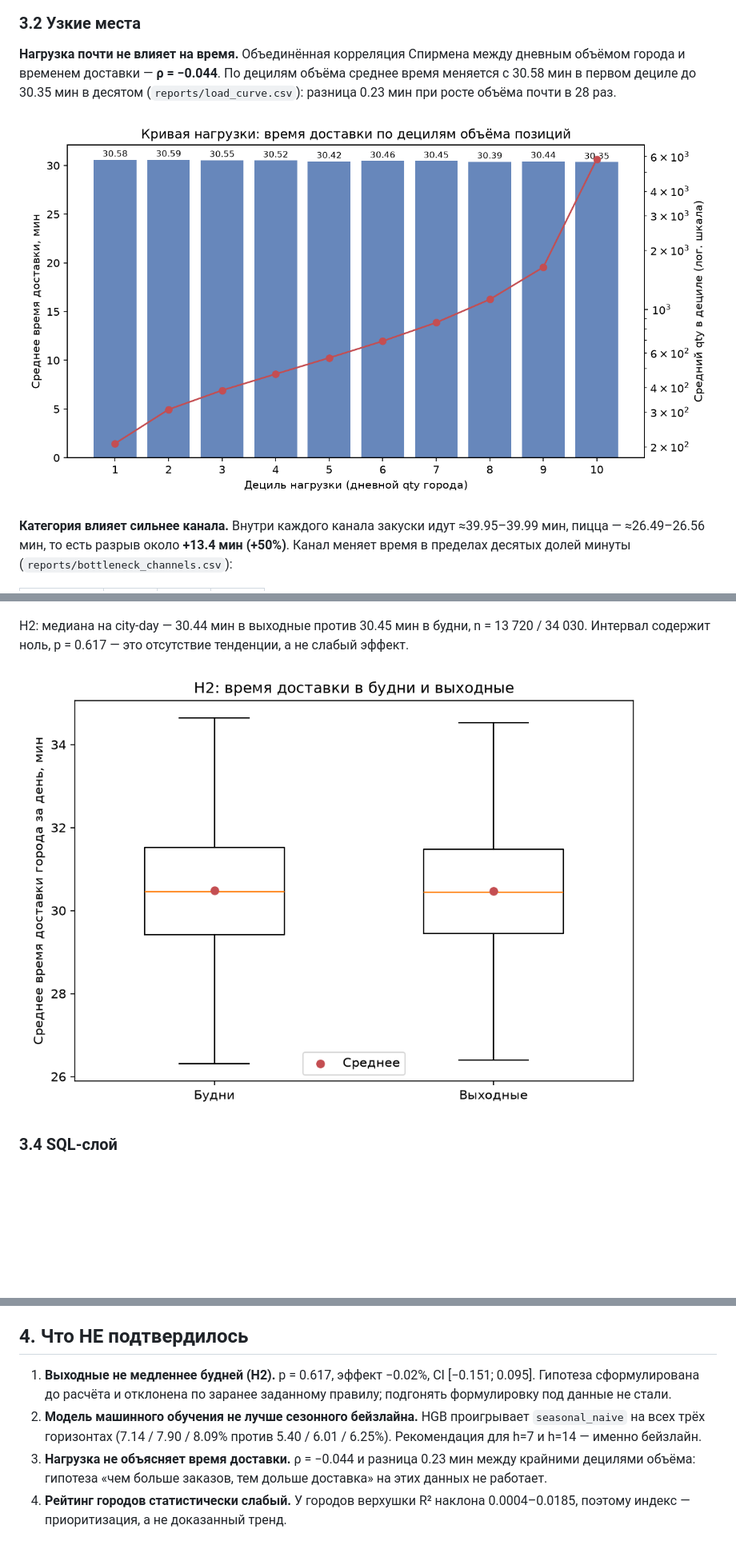
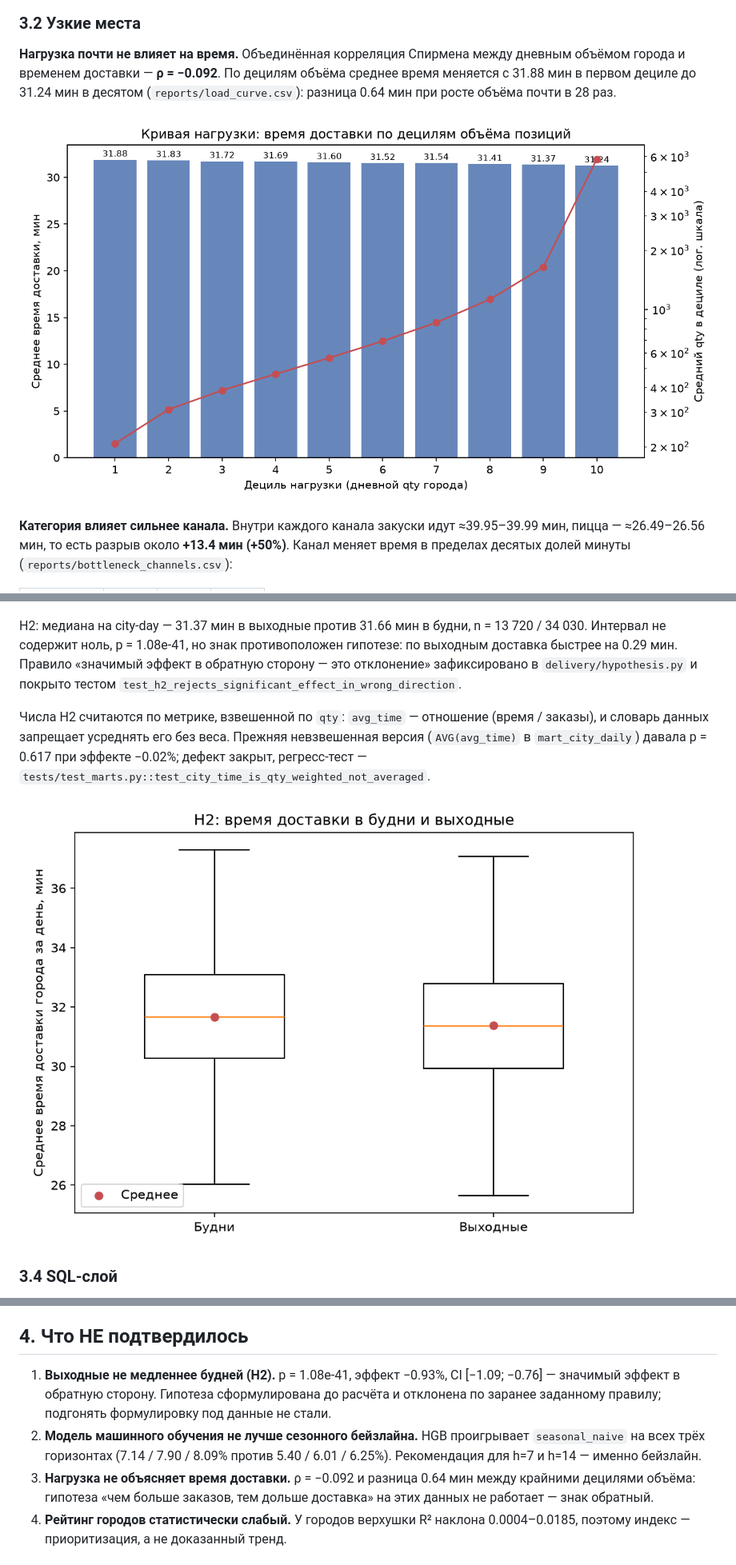
Before and after one commit to NikitaBoyarkin/delivery-control-tower, a Markdown page: reports/report.md, 3 parts joined by grey strips. Shown at 80% size. Drawn GitHub-style; pictures changed too: reports/figures/bottleneck_load_curve.png, reports/figures/hypothesis_weekend_time.png; blank space fills up the shorter version.

```diff
--- a/reports/report.md
+++ b/reports/report.md
@@ -65,9 +65,9 @@ Holt-Winters выигрывает день вперёд (3.91%), но на не
 ### 3.2 Узкие места
 
 **Нагрузка почти не влияет на время.** Объединённая корреляция Спирмена между
-дневным объёмом города и временем доставки — **ρ = −0.044**. По децилям объёма
-среднее время меняется с 30.58 мин в первом дециле до 30.35 мин в десятом
-(`reports/load_curve.csv`): разница 0.23 мин при росте объёма почти в 28 раз.
+дневным объёмом города и временем доставки — **ρ = −0.092**. По децилям объёма
+среднее время меняется с 31.88 мин в первом дециле до 31.24 мин в десятом
+(`reports/load_curve.csv`): разница 0.64 мин при росте объёма почти в 28 раз.
 
 ![Кривая нагрузки](figures/bottleneck_load_curve.png)
 
@@ -115,9 +115,18 @@ n = 30 / 31 день. Доля `web` падает на те же 5.7 п.п. по
 
 ![Доли каналов](figures/hypothesis_channel_shares.png)
 
-H2: медиана на city-day — 30.44 мин в выходные против 30.45 мин в будни,
-n = 13 720 / 34 030. Интервал содержит ноль, p = 0.617 — это отсутствие
-тенденции, а не слабый эффект.
+H2: медиана на city-day — 31.37 мин в выходные против 31.66 мин в будни,
+n = 13 720 / 34 030. Интервал не содержит ноль, p = 1.08e-41, но знак
+противоположен гипотезе: по выходным доставка быстрее на 0.29 мин. Правило
+«значимый эффект в обратную сторону — это отклонение» зафиксировано в
+`delivery/hypothesis.py` и покрыто тестом
+`test_h2_rejects_significant_effect_in_wrong_direction`.
+
+Числа H2 считаются по метрике, взвешенной по `qty`: `avg_time` — отношение
+(время / заказы), и словарь данных запрещает усреднять его без веса. Прежняя
+невзвешенная версия (`AVG(avg_time)` в `mart_city_daily`) давала p = 0.617 при
+эффекте −0.02%; дефект закрыт, регресс-тест —
+`tests/test_marts.py::test_city_time_is_qty_weighted_not_averaged`.
 
 ![Время в выходные и будни](figures/hypothesis_weekend_time.png)
 
@@ -160,15 +169,16 @@ Superset-рецепт (`superset/`) написан, но **не проверен
 
 ## 4. Что НЕ подтвердилось
 
-1. **Выходные не медленнее будней (H2).** p = 0.617, эффект −0.02%,
-   CI [−0.151; 0.095]. Гипотеза сформулирована до расчёта и отклонена по
-   заранее заданному правилу; подгонять формулировку под данные не стали.
+1. **Выходные не медленнее будней (H2).** p = 1.08e-41, эффект −0.93%,
+   CI [−1.09; −0.76] — значимый эффект в обратную сторону. Гипотеза
+   сформулирована до расчёта и отклонена по заранее заданному правилу;
+   подгонять формулировку под данные не стали.
 2. **Модель машинного обучения не лучше сезонного бейзлайна.** HGB проигрывает
    `seasonal_naive` на всех трёх горизонтах (7.14 / 7.90 / 8.09% против
    5.40 / 6.01 / 6.25%). Рекомендация для h=7 и h=14 — именно бейзлайн.
-3. **Нагрузка не объясняет время доставки.** ρ = −0.044 и разница 0.23 мин
+3. **Нагрузка не объясняет время доставки.** ρ = −0.092 и разница 0.64 мин
    между крайними децилями объёма: гипотеза «чем больше заказов, тем дольше
-   доставка» на этих данных не работает.
+   доставка» на этих данных не работает — знак обратный.
 4. **Рейтинг городов статистически слабый.** У городов верхушки R² наклона
    0.0004–0.0185, поэтому индекс — приоритизация, а не доказанный тренд.
 
```
Also changed, not shown: other parts of reports/report.md (+6 -6 lines), README.md (+24 -13 lines), reports/ab_test_analysis.md (added, +113 -0 lines), reports/figures/bottleneck_city_slopes.png, 10 other files.
